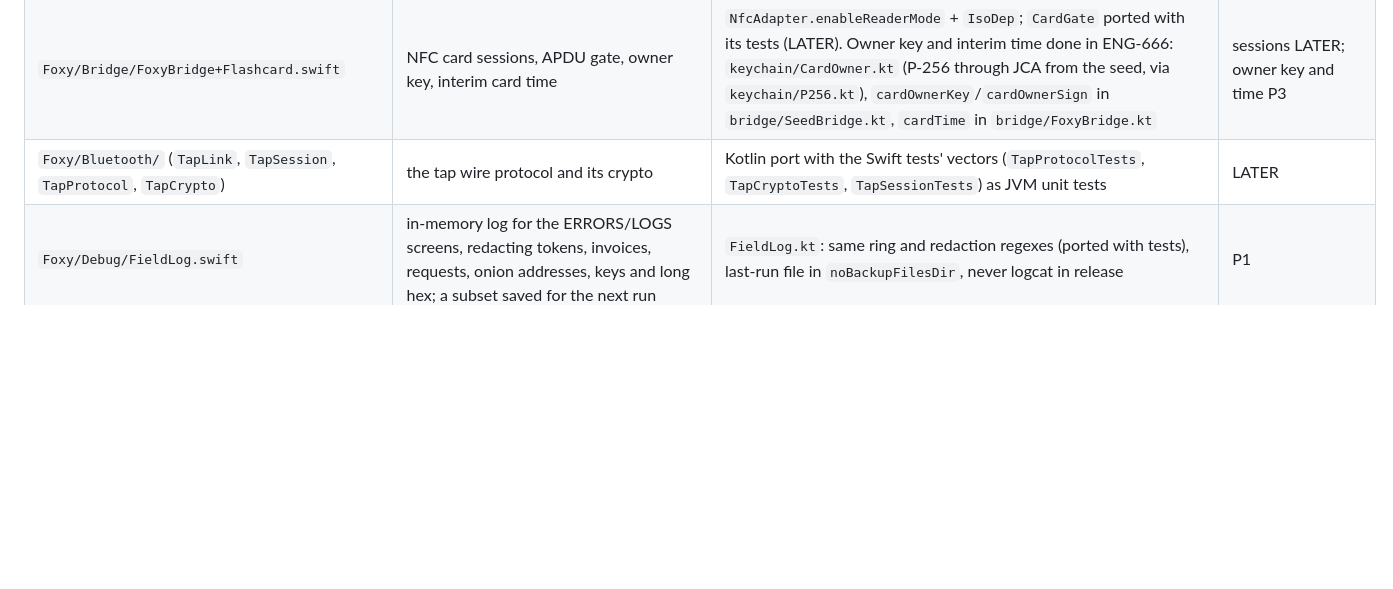
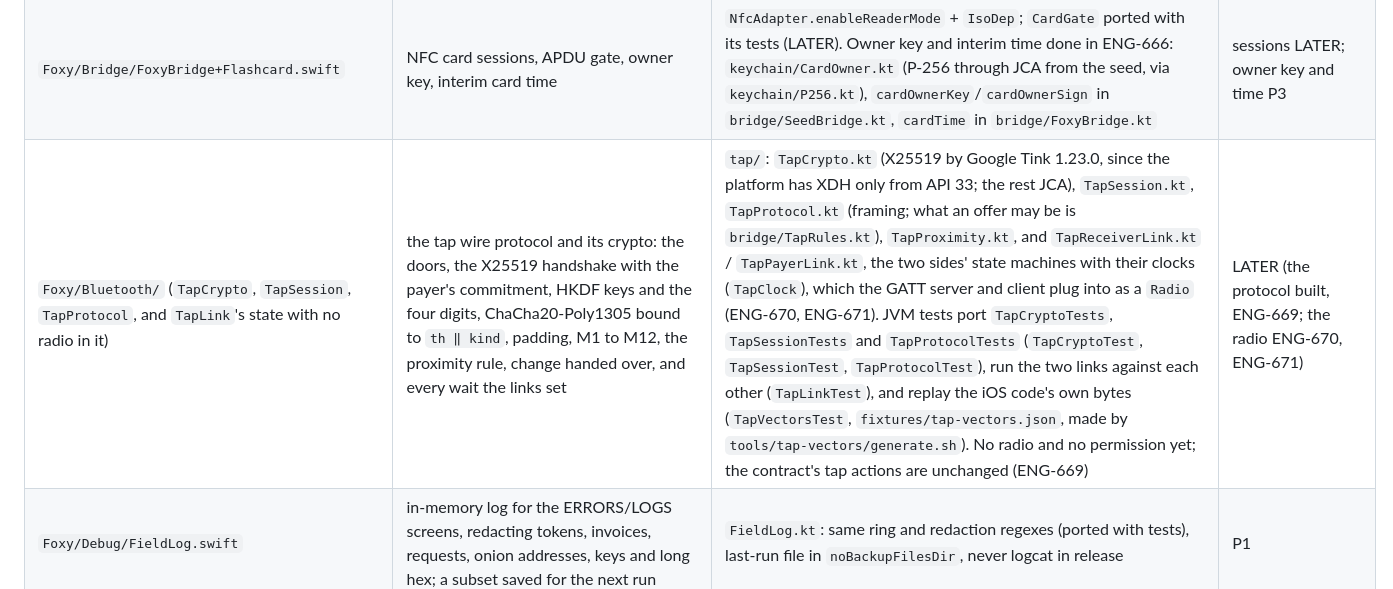
Before and after one commit to islandbitcoin/getfoxy-android, a Markdown page: docs/ANDROID-MAPPING.md, the part around the change. Rendered like a GitHub page; blank space fills up the shorter version.

```diff
--- a/docs/ANDROID-MAPPING.md
+++ b/docs/ANDROID-MAPPING.md
@@ -37,7 +37,7 @@ phone), **LATER** (onion inbox, Nostr, Bluetooth tap, NFC card).
 | `Foxy/Bridge/FoxyBridge+Delivery.swift` | onion inbox, Nostr inbox, `onionPost`, `nostrSend` | the same over tor-android's control port (`ADD_ONION NEW:ED25519-V3 Flags=DiscardPK`) and a loopback listener; OkHttp WebSockets over Tor for Nostr | LATER |
 | `Foxy/Bridge/FoxyBridge+Tap.swift` | Bluetooth tap to pay, shake to TAP | BLE GATT (`BluetoothLeAdvertiser`, `BluetoothLeScanner`, RSSI cut-off), `SensorManager` shake detector; `BLUETOOTH_SCAN` (neverForLocation), `BLUETOOTH_ADVERTISE`, `BLUETOOTH_CONNECT`. Until then `bluetoothAsk` (the first-install screen's APPROVE) is answered `unsupported`, pushed to `__foxyBluetoothAnswer` too, and the receive screen's `tapReceiveStart` is answered `"ok"` then `_tap({side:"receive",stage:"unsupported"})`, as an iPhone without Bluetooth answers, with `tapReceiveStop` `"ok"`; no permission asked (`bridge/PlatformBridge.kt`, `bridge/TapRules.kt`, ENG-656) | LATER (`bluetoothAsk`, `tapReceiveStart`, `tapReceiveStop`, `_tap` P3) |
 | `Foxy/Bridge/FoxyBridge+Flashcard.swift` | NFC card sessions, APDU gate, owner key, interim card time | `NfcAdapter.enableReaderMode` + `IsoDep`; `CardGate` ported with its tests (LATER). Owner key and interim time done in ENG-666: `keychain/CardOwner.kt` (P-256 through JCA from the seed, via `keychain/P256.kt`), `cardOwnerKey`/`cardOwnerSign` in `bridge/SeedBridge.kt`, `cardTime` in `bridge/FoxyBridge.kt` | sessions LATER; owner key and time P3 |
-| `Foxy/Bluetooth/` (`TapLink`, `TapSession`, `TapProtocol`, `TapCrypto`) | the tap wire protocol and its crypto | Kotlin port with the Swift tests' vectors (`TapProtocolTests`, `TapCryptoTests`, `TapSessionTests`) as JVM unit tests | LATER |
+| `Foxy/Bluetooth/` (`TapCrypto`, `TapSession`, `TapProtocol`, and `TapLink`'s state with no radio in it) | the tap wire protocol and its crypto: the doors, the X25519 handshake with the payer's commitment, HKDF keys and the four digits, ChaCha20-Poly1305 bound to `th ‖ kind`, padding, M1 to M12, the proximity rule, change handed over, and every wait the links set | `tap/`: `TapCrypto.kt` (X25519 by Google Tink 1.23.0, since the platform has XDH only from API 33; the rest JCA), `TapSession.kt`, `TapProtocol.kt` (framing; what an offer may be is `bridge/TapRules.kt`), `TapProximity.kt`, and `TapReceiverLink.kt` / `TapPayerLink.kt`, the two sides' state machines with their clocks (`TapClock`), which the GATT server and client plug into as a `Radio` (ENG-670, ENG-671). JVM tests port `TapCryptoTests`, `TapSessionTests` and `TapProtocolTests` (`TapCryptoTest`, `TapSessionTest`, `TapProtocolTest`), run the two links against each other (`TapLinkTest`), and replay the iOS code's own bytes (`TapVectorsTest`, `fixtures/tap-vectors.json`, made by `tools/tap-vectors/generate.sh`). No radio and no permission yet; the contract's tap actions are unchanged (ENG-669) | LATER (the protocol built, ENG-669; the radio ENG-670, ENG-671) |
 | `Foxy/Debug/FieldLog.swift` | in-memory log for the ERRORS/LOGS screens, redacting tokens, invoices, requests, onion addresses, keys and long hex; a subset saved for the next run | `FieldLog.kt`: same ring and redaction regexes (ported with tests), last-run file in `noBackupFilesDir`, never logcat in release | P1 |
 | `Foxy/Debug/Print.swift` | `print` reaches only FieldLog in release | a `log()` wrapper: logcat in debug, FieldLog only in release; R8 strips `android.util.Log` calls in release | P1 |
 | `Foxy/Debug/DebugLog.swift`, `ResumeDiagnostics.swift`, `KeychainSelfTest.swift` | debug-only diagnostics, a file log, the Tor check | `src/debug` source set only; none in release | P1 (debug) |
```
Also changed, not shown: docs/SECURITY-INVARIANTS.md (+1 -1 lines).
